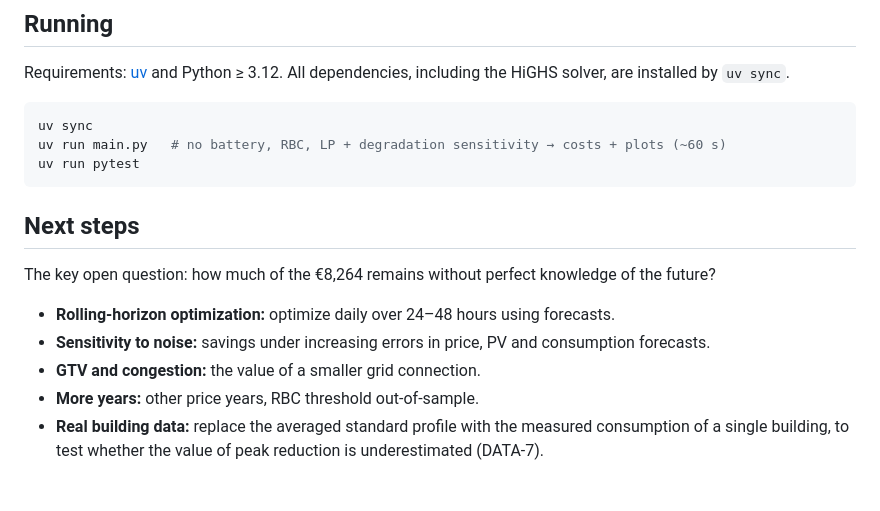
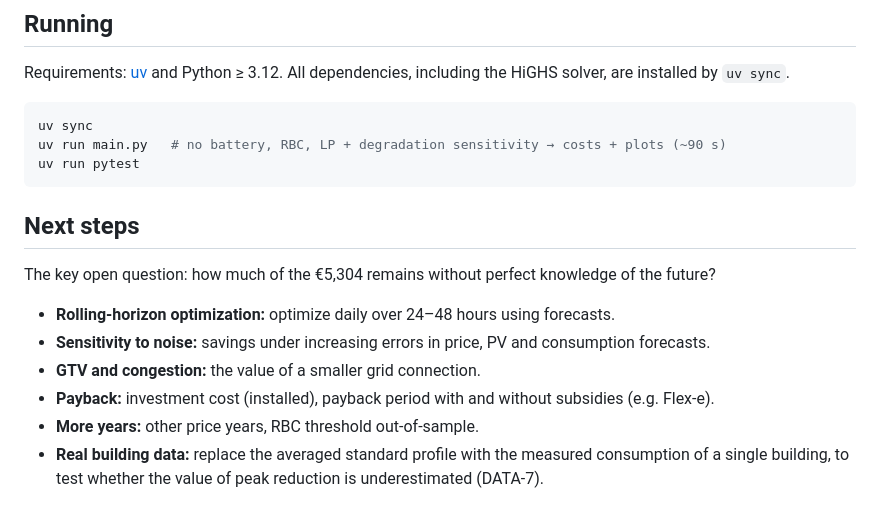
Before and after one commit to Wout-code/bess-office, a Markdown page: README.md, the part around one of its changes. GitHub-like rendering.

````diff
--- a/README.md
+++ b/README.md
@@ -118,17 +130,18 @@ HiGHS solver, are installed by `uv sync`.
 
 ```bash
 uv sync
-uv run main.py   # no battery, RBC, LP + degradation sensitivity → costs + plots (~60 s)
+uv run main.py   # no battery, RBC, LP + degradation sensitivity → costs + plots (~90 s)
 uv run pytest
 ```
 
 ## Next steps
 
-The key open question: how much of the €8,264 remains without perfect knowledge of the future?
+The key open question: how much of the €5,304 remains without perfect knowledge of the future?
 
 - **Rolling-horizon optimization:** optimize daily over 24–48 hours using forecasts.
 - **Sensitivity to noise:** savings under increasing errors in price, PV and consumption forecasts.
 - **GTV and congestion:** the value of a smaller grid connection.
+- **Payback:** investment cost (installed), payback period with and without subsidies (e.g. Flex-e).
 - **More years:** other price years, RBC threshold out-of-sample.
 - **Real building data:** replace the averaged standard profile with the measured consumption of a
   single building, to test whether the value of peak reduction is underestimated (DATA-7).
````
Also changed, not shown: other parts of README.md (+52 -40 lines), ASSUMPTIONS.md (+51 -45 lines), results/cost_breakdown.png, results/savings_breakdown.png, 6 other files.
